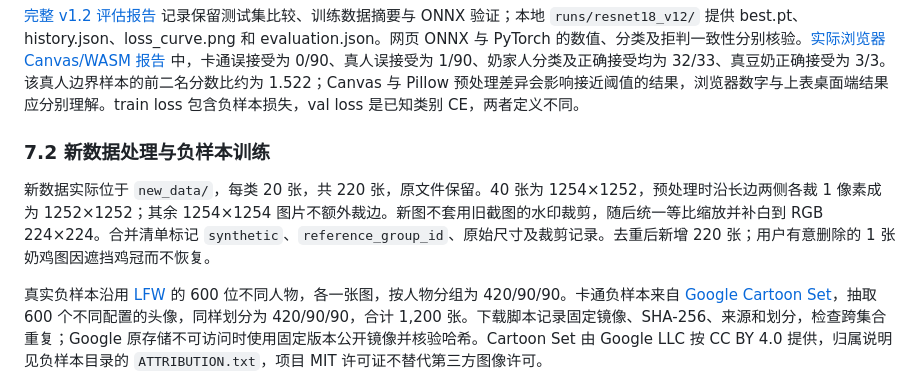
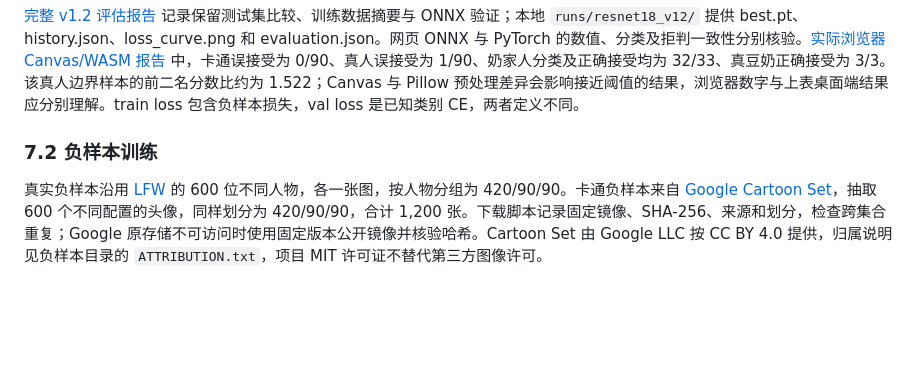
Before and after one commit to bdlfy114514/naifamily-classifier, a Markdown page: README.md, the part around the change. Rendered like a GitHub page; blank space fills up the shorter version.

```diff
--- a/README.md
+++ b/README.md
@@ -350,9 +350,7 @@ raw_images/
 
 [完整 v1.2 评估报告](reports/v12_evaluation.json) 记录保留测试集比较、训练数据摘要与 ONNX 验证；本地 `runs/resnet18_v12/` 提供 best.pt、history.json、loss_curve.png 和 evaluation.json。网页 ONNX 与 PyTorch 的数值、分类及拒判一致性分别核验。[实际浏览器 Canvas/WASM 报告](reports/v12_browser_evaluation.json) 中，卡通误接受为 0/90、真人误接受为 1/90、奶家人分类及正确接受均为 32/33、真豆奶正确接受为 3/3。该真人边界样本的前二名分数比约为 1.522；Canvas 与 Pillow 预处理差异会影响接近阈值的结果，浏览器数字与上表桌面端结果应分别理解。train loss 包含负样本损失，val loss 是已知类别 CE，两者定义不同。
 
-### 7.2 新数据处理与负样本训练
-
-新数据实际位于 `new_data/`，每类 20 张，共 220 张，原文件保留。40 张为 1254×1252，预处理时沿长边两侧各裁 1 像素成为 1252×1252；其余 1254×1254 图片不额外裁边。新图不套用旧截图的水印裁剪，随后统一等比缩放并补白到 RGB 224×224。合并清单标记 `synthetic`、`reference_group_id`、原始尺寸及裁剪记录。去重后新增 220 张；用户有意删除的 1 张奶鸡图因遮挡鸡冠而不恢复。
+### 7.2 负样本训练
 
 真实负样本沿用 [LFW](https://scikit-learn.org/stable/modules/generated/sklearn.datasets.fetch_lfw_people.html) 的 600 位不同人物，各一张图，按人物分组为 420/90/90。卡通负样本来自 [Google Cartoon Set](https://google.github.io/cartoonset/download.html)，抽取 600 个不同配置的头像，同样划分为 420/90/90，合计 1,200 张。下载脚本记录固定镜像、SHA-256、来源和划分，检查跨集合重复；Google 原存储不可访问时使用固定版本公开镜像并核验哈希。Cartoon Set 由 Google LLC 按 CC BY 4.0 提供，归属说明见负样本目录的 `ATTRIBUTION.txt`，项目 MIT 许可证不替代第三方图像许可。
 
```
